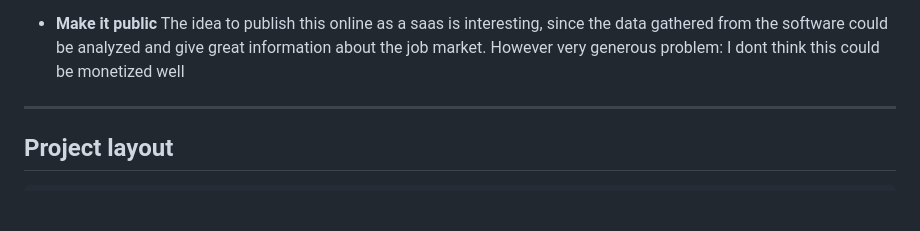
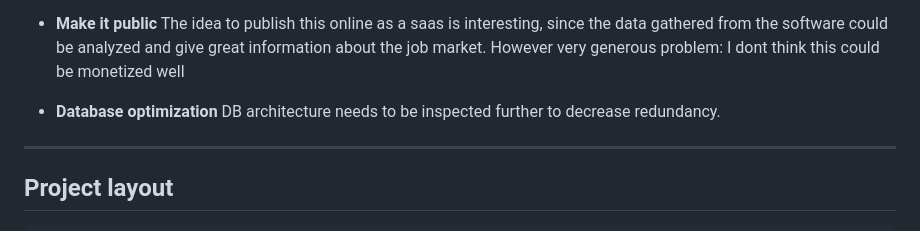
Before and after one commit to JulianSoldanski/CVandMotivationLetterHelper, a Markdown page: README.md, the part around the change. Drawn GitHub-style; blank space fills up the shorter version.

```diff
--- a/README.md
+++ b/README.md
@@ -288,6 +288,7 @@ Tracked in [docs/JOURNAL.md](docs/JOURNAL.md) under each entry's
 - **Automatically queue interesting offers** - Scraping job portals is often a difficult tasks, since they are very well protected. However an idea could be to create an email, which receives automatic job recommendations from stepstone, linkedin and co. This could be handled by an AI agent.
 - **Add Authentication** Add authentication to run this on a server
 - **Make it public** The idea to publish this online as a saas is interesting, since the data gathered from the software could be analyzed and give great information about the job market. However very generous problem: I dont think this could be monetized well
+- **Database optimization** DB architecture needs to be inspected further to decrease redundancy.
 
 ---
 
```
